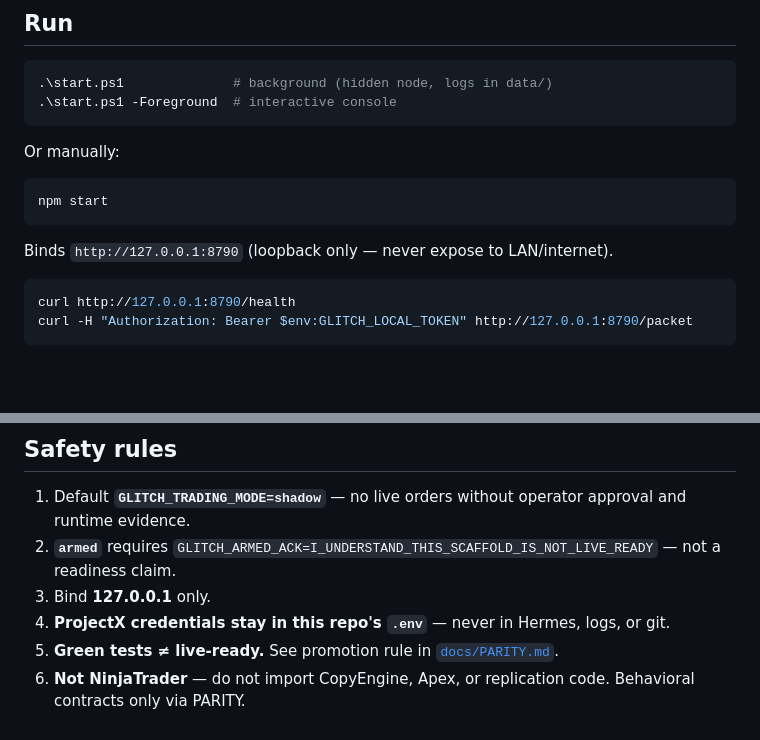
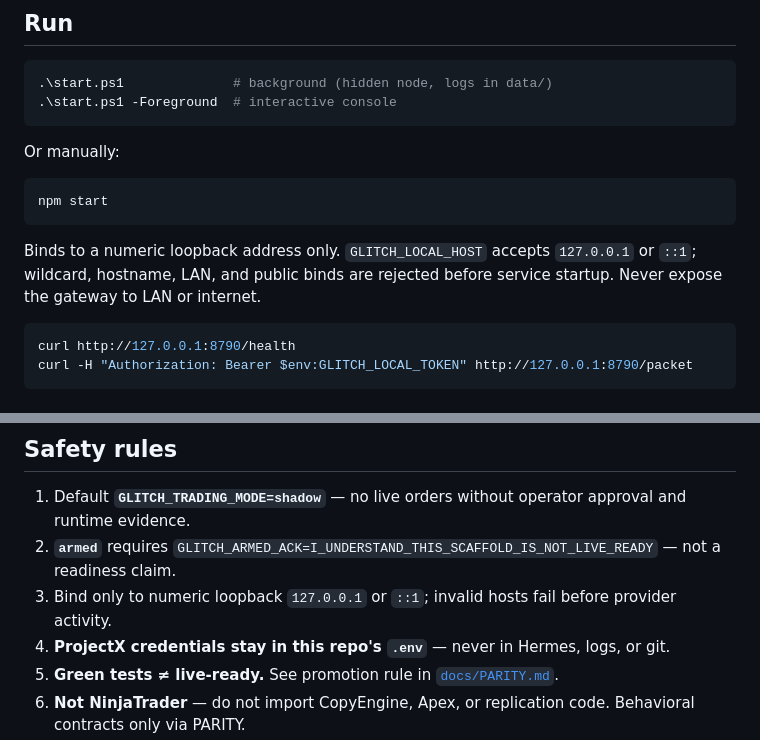
Before and after one commit to GlitchTrader/glitch-topstep, a Markdown page: README.md, 2 parts joined by grey strips. GitHub-like rendering; blank space fills up the shorter version.

Commit message:
docs: make loopback-only gateway rule explicit

````diff
--- a/README.md
+++ b/README.md
@@ -70,7 +70,7 @@ Or manually:
 npm start
 ```
 
-Binds `http://127.0.0.1:8790` (loopback only — never expose to LAN/internet).
+Binds to a numeric loopback address only. `GLITCH_LOCAL_HOST` accepts `127.0.0.1` or `::1`; wildcard, hostname, LAN, and public binds are rejected before service startup. Never expose the gateway to LAN or internet.
 
 ```powershell
 curl http://127.0.0.1:8790/health
@@ -171,7 +171,7 @@ Recent NT parity shipped: **TS-R1-05** atomic UUID + body-hash claim.
 
 1. Default **`GLITCH_TRADING_MODE=shadow`** — no live orders without operator approval and runtime evidence.
 2. **`armed`** requires `GLITCH_ARMED_ACK=I_UNDERSTAND_THIS_SCAFFOLD_IS_NOT_LIVE_READY` — not a readiness claim.
-3. Bind **127.0.0.1** only.
+3. Bind only to numeric loopback `127.0.0.1` or `::1`; invalid hosts fail before provider activity.
 4. **ProjectX credentials stay in this repo's `.env`** — never in Hermes, logs, or git.
 5. **Green tests ≠ live-ready.** See promotion rule in [`docs/PARITY.md`](docs/PARITY.md).
 6. **Not NinjaTrader** — do not import CopyEngine, Apex, or replication code. Behavioral contracts only via PARITY.
````
